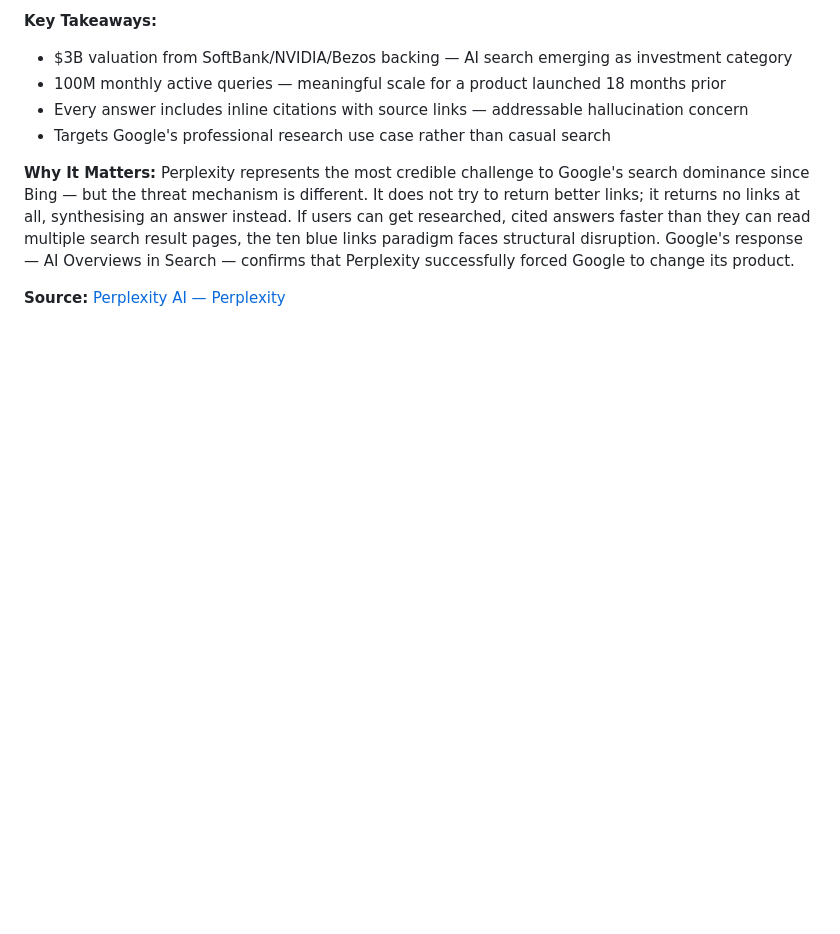
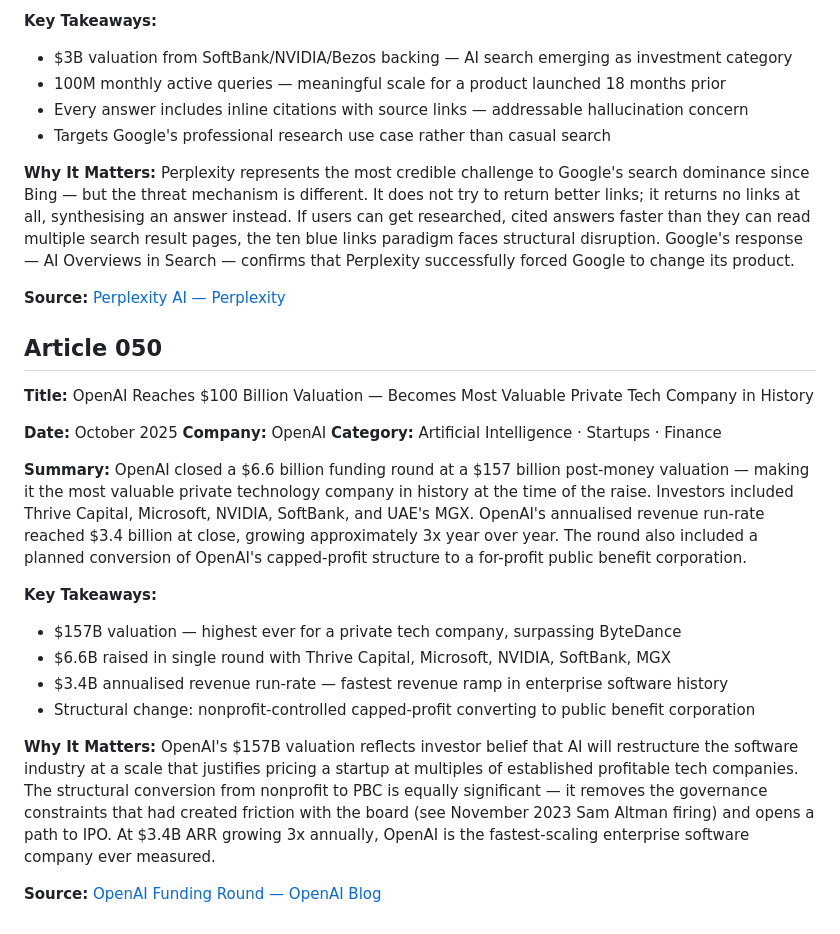
Before and after one commit to Aman-0402/TechChronicle, a Markdown page: Tech.md, the part around the change. Rendered like a GitHub page; blank space fills up the shorter version.

Commit message:
feat(Tech.md): add article 050 — OpenAI $157B valuation, most valuable private tech company in history

```diff
--- a/Tech.md
+++ b/Tech.md
@@ -1265,3 +1265,25 @@ Perplexity AI reached a $3 billion valuation after raising $250 million from Sof
 Perplexity represents the most credible challenge to Google's search dominance since Bing — but the threat mechanism is different. It does not try to return better links; it returns no links at all, synthesising an answer instead. If users can get researched, cited answers faster than they can read multiple search result pages, the ten blue links paradigm faces structural disruption. Google's response — AI Overviews in Search — confirms that Perplexity successfully forced Google to change its product.
 
 **Source:** [Perplexity AI — Perplexity](https://www.perplexity.ai/hub/blog)
+
+## Article 050
+
+**Title:** OpenAI Reaches $100 Billion Valuation — Becomes Most Valuable Private Tech Company in History
+
+**Date:** October 2025
+**Company:** OpenAI
+**Category:** Artificial Intelligence · Startups · Finance
+
+**Summary:**
+OpenAI closed a $6.6 billion funding round at a $157 billion post-money valuation — making it the most valuable private technology company in history at the time of the raise. Investors included Thrive Capital, Microsoft, NVIDIA, SoftBank, and UAE's MGX. OpenAI's annualised revenue run-rate reached $3.4 billion at close, growing approximately 3x year over year. The round also included a planned conversion of OpenAI's capped-profit structure to a for-profit public benefit corporation.
+
+**Key Takeaways:**
+- $157B valuation — highest ever for a private tech company, surpassing ByteDance
+- $6.6B raised in single round with Thrive Capital, Microsoft, NVIDIA, SoftBank, MGX
+- $3.4B annualised revenue run-rate — fastest revenue ramp in enterprise software history
+- Structural change: nonprofit-controlled capped-profit converting to public benefit corporation
+
+**Why It Matters:**
+OpenAI's $157B valuation reflects investor belief that AI will restructure the software industry at a scale that justifies pricing a startup at multiples of established profitable tech companies. The structural conversion from nonprofit to PBC is equally significant — it removes the governance constraints that had created friction with the board (see November 2023 Sam Altman firing) and opens a path to IPO. At $3.4B ARR growing 3x annually, OpenAI is the fastest-scaling enterprise software company ever measured.
+
+**Source:** [OpenAI Funding Round — OpenAI Blog](https://openai.com/blog/)
```
